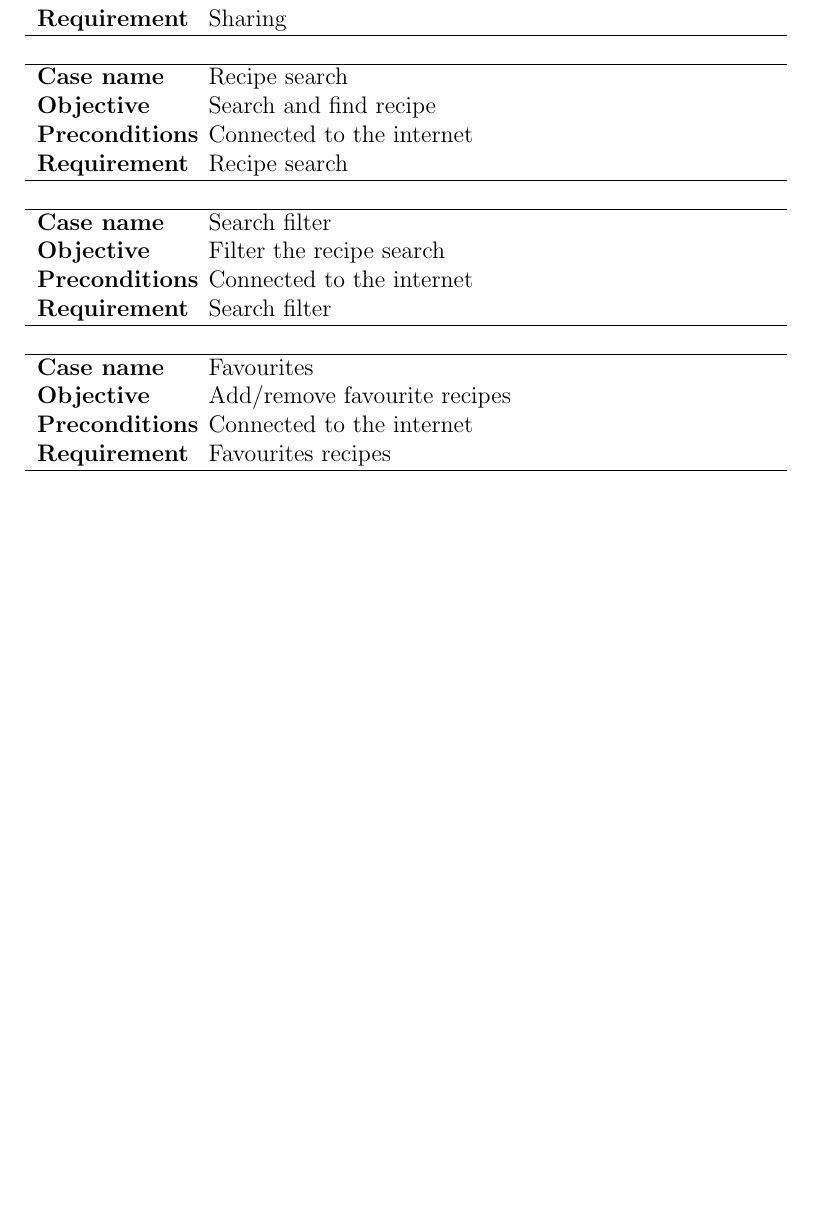
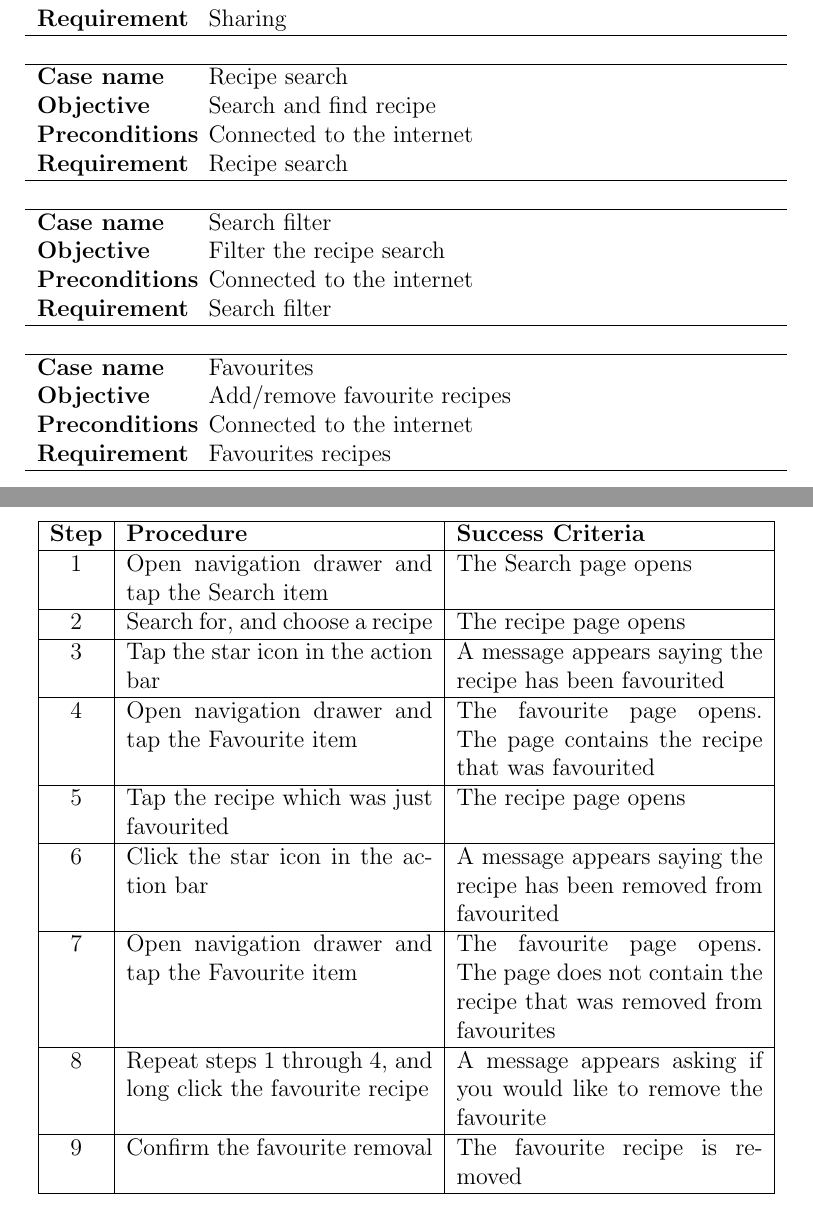
Before and after one commit to figa12/food-report, a LaTeX document (testmini1/miniproject.tex): part of page 4 of 4 before the commit and two parts of pages 4 and 5 of 5 after it, the two joined at a grey line, cut so that both start at the same text, the shorter picture padded with empty space. Compiled offline with pdfLaTeX.

Commit message:
skrevet procedure for favourite

```diff
--- a/testmini1/miniproject.tex
+++ b/testmini1/miniproject.tex
@@ -142,4 +142,24 @@
 {Connected to the internet}
 {Favourites recipes}
 
+\begin{testprocedure}
+\step & Open navigation drawer and tap the Search item & The Search page opens\\
+\hline
+\step & Search for, and choose a recipe & The recipe page opens\\
+\hline
+\step & Tap the star icon in the action bar & A message appears saying the recipe has been favourited\\
+\hline
+\step & Open navigation drawer and tap the Favourite item & The favourite page opens. The page contains the recipe that was favourited\\
+\hline
+\step & Tap the recipe which was just favourited & The recipe page opens\\
+\hline
+\step & Click the star icon in the action bar & A message appears saying the recipe has been removed from favourited\\
+\hline
+\step & Open navigation drawer and tap the Favourite item & The favourite page opens. The page does not contain the recipe that was removed from favourites\\
+\hline
+\step & Repeat steps 1 through 4, and long click the favourite recipe & A message appears asking if you would like to remove the favourite\\
+\hline
+\step & Confirm the favourite removal & The favourite recipe is removed\\
+\end{testprocedure}
+
 \end{document}
```
